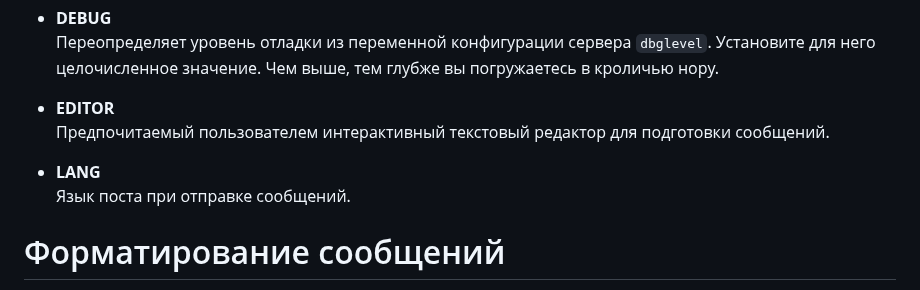
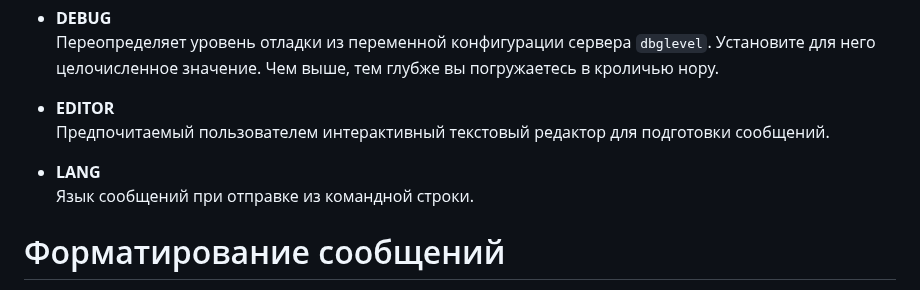
Before and after one commit to vorons/snac-docs, a Markdown page: docs/home.md, the part around the change. GitHub-like rendering.

```diff
--- a/docs/home.md
+++ b/docs/home.md
@@ -449,7 +449,7 @@ https://$SNAC_HOST/oauth/x-snac-get-token
 Предпочитаемый пользователем интерактивный текстовый редактор для подготовки сообщений.
 
 - **LANG**
-Язык поста при отправке сообщений.
+Язык сообщений при отправке из командной строки.
 
 # Форматирование сообщений
 
```
